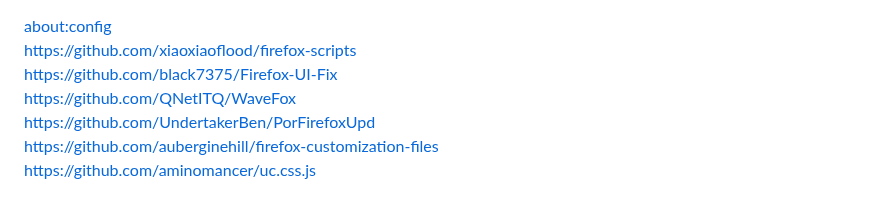
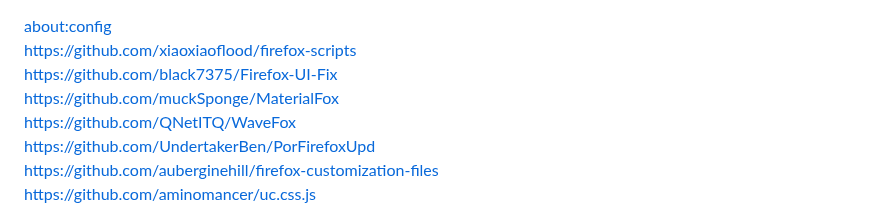
Before and after one commit to awesome-windows11/firefox, a Markdown page: README.md, the part around the change. GitHub-like rendering.

```diff
--- a/README.md
+++ b/README.md
@@ -198,6 +198,8 @@ https://github.com/xiaoxiaoflood/firefox-scripts
 <br>
 https://github.com/black7375/Firefox-UI-Fix
 <br>
+https://github.com/muckSponge/MaterialFox
+<br>
 https://github.com/QNetITQ/WaveFox
 <br>
 https://github.com/UndertakerBen/PorFirefoxUpd
```
